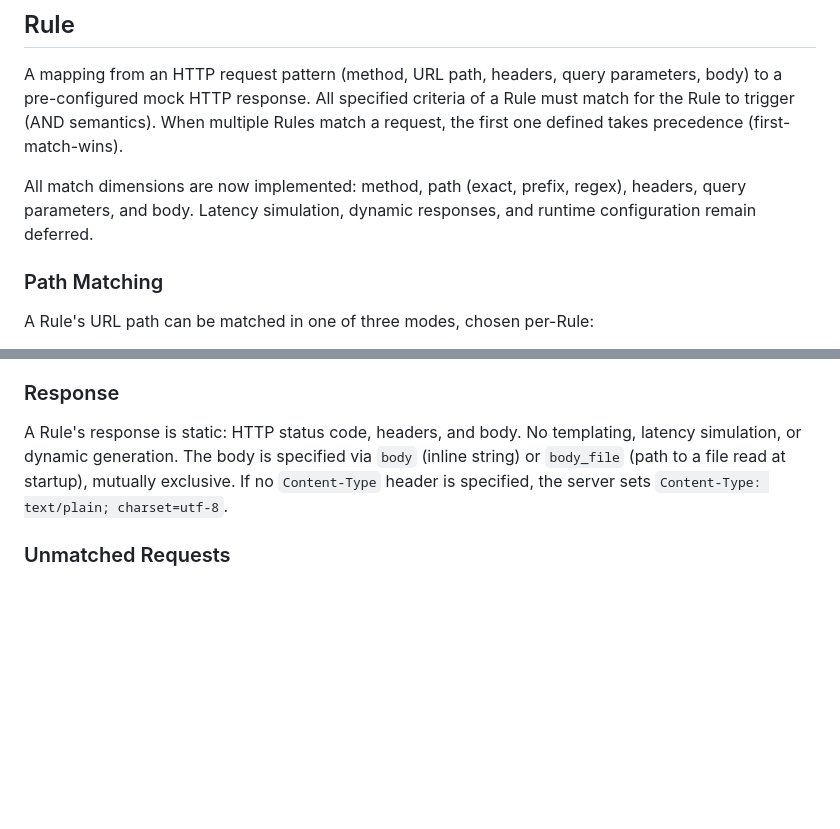
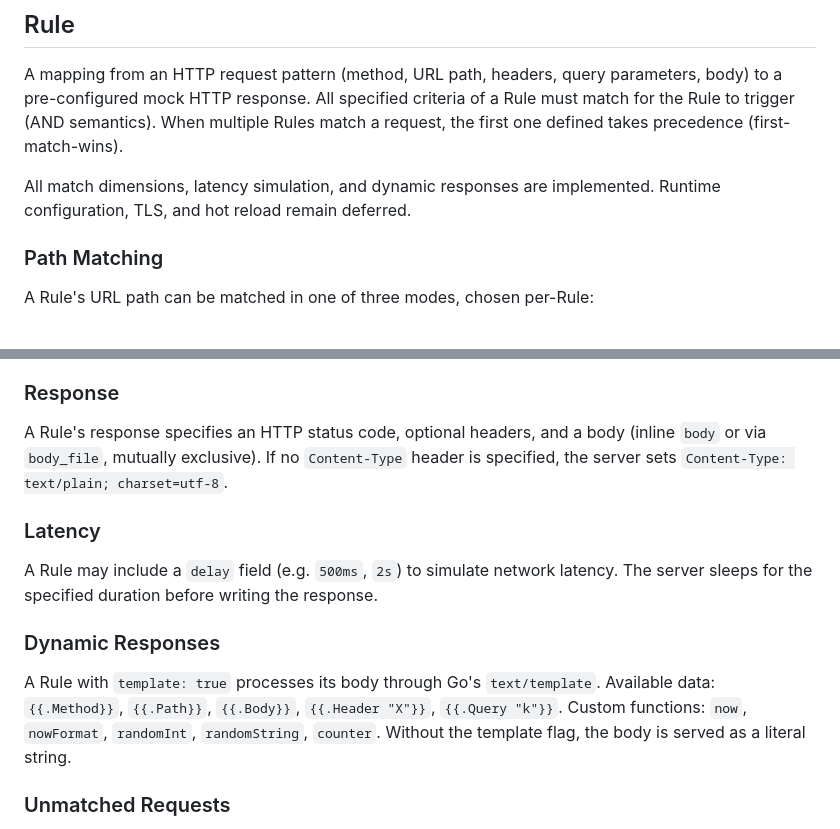
Before and after one commit to flipmorsch/mock-server, a Markdown page: CONTEXT.md, 2 parts joined by grey strips. Rendered like a GitHub page; blank space fills up the shorter version.

Commit message:
docs: update CONTEXT — latency and dynamic responses implemented

```diff
--- a/CONTEXT.md
+++ b/CONTEXT.md
@@ -4,7 +4,7 @@
 A mapping from an HTTP request pattern (method, URL path, headers, query parameters, body) to a pre-configured mock HTTP response. All specified criteria of a Rule must match for the Rule to trigger (AND semantics). When multiple Rules match a request, the first one defined takes precedence (first-match-wins).
 
 
-All match dimensions are now implemented: method, path (exact, prefix, regex), headers, query parameters, and body. Latency simulation, dynamic responses, and runtime configuration remain deferred.
+All match dimensions, latency simulation, and dynamic responses are implemented. Runtime configuration, TLS, and hot reload remain deferred.
 
 ### Path Matching
 A Rule's URL path can be matched in one of three modes, chosen per-Rule:
@@ -22,7 +22,13 @@ Body matching supports two modes, chosen per-Rule:
 Defaults to exact if mode is omitted.
 
 ### Response
-A Rule's response is static: HTTP status code, headers, and body. No templating, latency simulation, or dynamic generation. The body is specified via `body` (inline string) or `body_file` (path to a file read at startup), mutually exclusive. If no `Content-Type` header is specified, the server sets `Content-Type: text/plain; charset=utf-8`.
+A Rule's response specifies an HTTP status code, optional headers, and a body (inline `body` or via `body_file`, mutually exclusive). If no `Content-Type` header is specified, the server sets `Content-Type: text/plain; charset=utf-8`.
+
+### Latency
+A Rule may include a `delay` field (e.g. `500ms`, `2s`) to simulate network latency. The server sleeps for the specified duration before writing the response.
+
+### Dynamic Responses
+A Rule with `template: true` processes its body through Go's `text/template`. Available data: `{{.Method}}`, `{{.Path}}`, `{{.Body}}`, `{{.Header "X"}}`, `{{.Query "k"}}`. Custom functions: `now`, `nowFormat`, `randomInt`, `randomString`, `counter`. Without the template flag, the body is served as a literal string.
 
 ### Unmatched Requests
 Requests matching no Rule receive HTTP 404 with no body. Users can simulate a default response by placing a Rule with no match criteria at the end of their Rule list.
```
